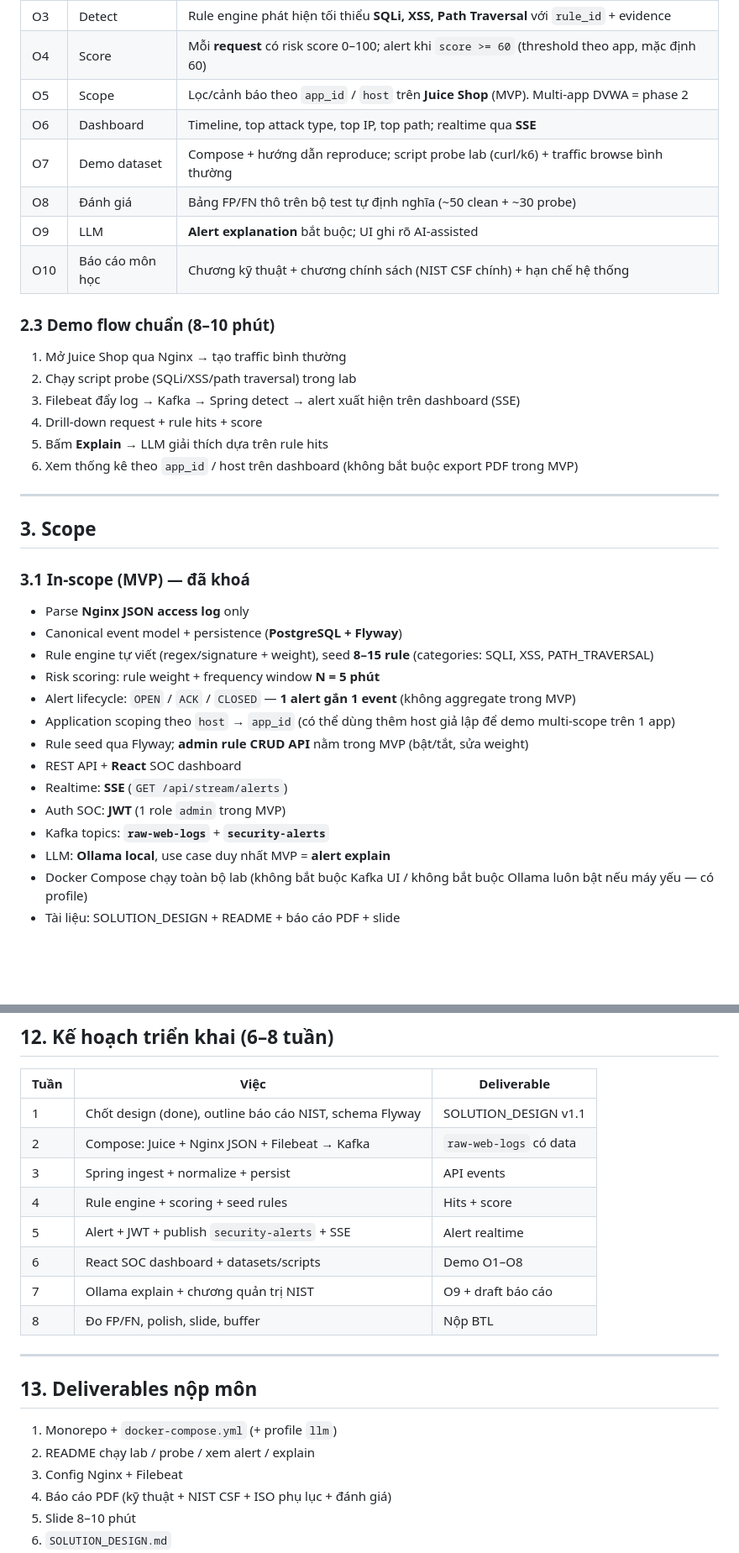
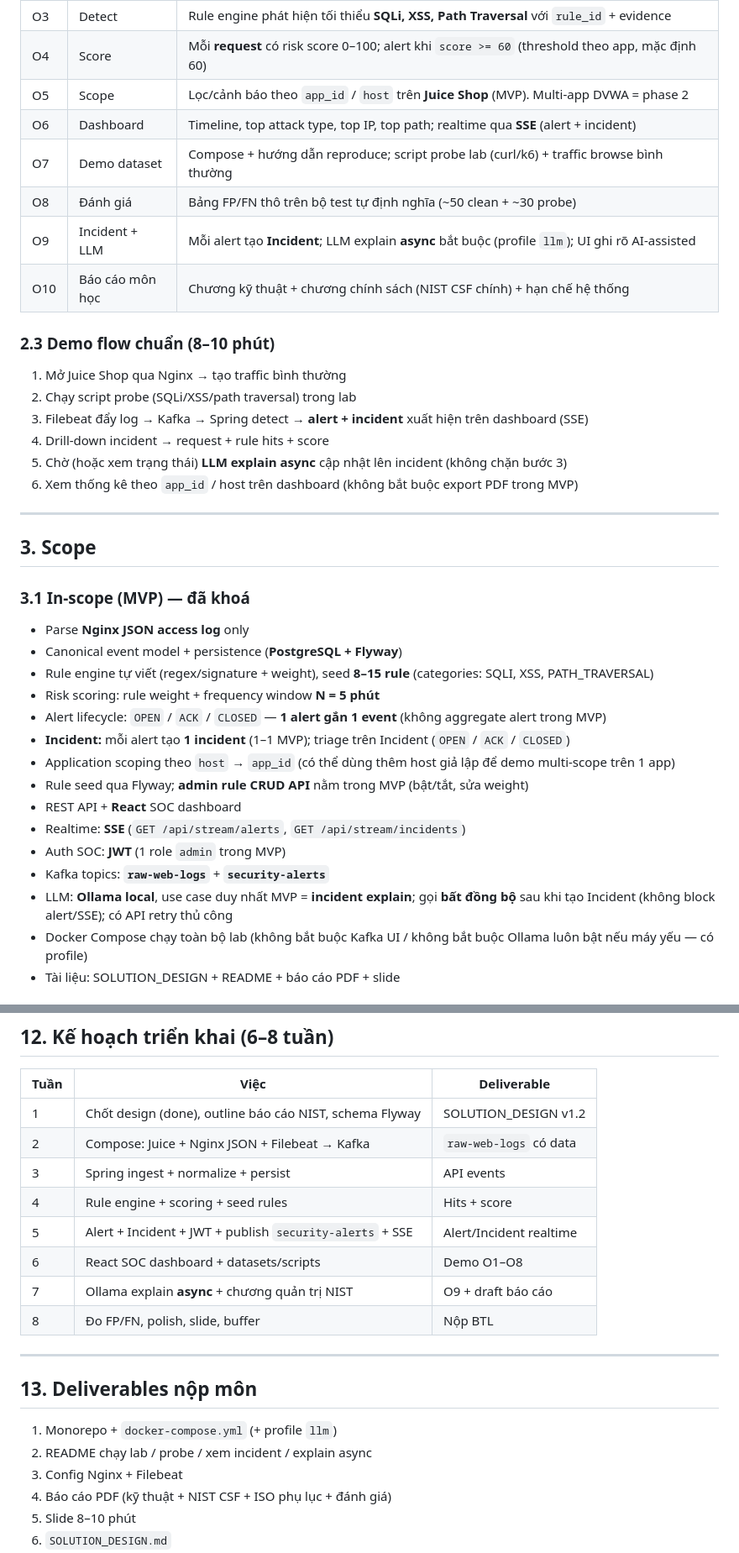
Before and after one commit to quagh03/IT6027-26.1A01-G21-WAF-log-analyzer, a Markdown page: README.md, 2 parts joined by grey strips. Shown at 84% size. Rendered like a GitHub page; blank space fills up the shorter version.

```diff
--- a/README.md
+++ b/README.md
@@ -61,19 +61,19 @@ Hệ thống **không** phải WAF inline blocking trên reverse proxy. Đây l
 | O3 | Detect | Rule engine phát hiện tối thiểu **SQLi, XSS, Path Traversal** với `rule_id` + evidence |
 | O4 | Score | Mỗi **request** có risk score 0–100; alert khi `score >= 60` (threshold theo app, mặc định 60) |
 | O5 | Scope | Lọc/cảnh báo theo `app_id` / `host` trên **Juice Shop** (MVP). Multi-app DVWA = phase 2 |
-| O6 | Dashboard | Timeline, top attack type, top IP, top path; realtime qua **SSE** |
+| O6 | Dashboard | Timeline, top attack type, top IP, top path; realtime qua **SSE** (alert + incident) |
 | O7 | Demo dataset | Compose + hướng dẫn reproduce; script probe lab (curl/k6) + traffic browse bình thường |
 | O8 | Đánh giá | Bảng FP/FN thô trên bộ test tự định nghĩa (~50 clean + ~30 probe) |
-| O9 | LLM | **Alert explanation** bắt buộc; UI ghi rõ AI-assisted |
+| O9 | Incident + LLM | Mỗi alert tạo **Incident**; LLM explain **async** bắt buộc (profile `llm`); UI ghi rõ AI-assisted |
 | O10 | Báo cáo môn học | Chương kỹ thuật + chương chính sách (NIST CSF chính) + hạn chế hệ thống |
 
 ### 2.3 Demo flow chuẩn (8–10 phút)
 
 1. Mở Juice Shop qua Nginx → tạo traffic bình thường
 2. Chạy script probe (SQLi/XSS/path traversal) trong lab
-3. Filebeat đẩy log → Kafka → Spring detect → alert xuất hiện trên dashboard (SSE)
-4. Drill-down request + rule hits + score
-5. Bấm **Explain** → LLM giải thích dựa trên rule hits
+3. Filebeat đẩy log → Kafka → Spring detect → **alert + incident** xuất hiện trên dashboard (SSE)
+4. Drill-down incident → request + rule hits + score
+5. Chờ (hoặc xem trạng thái) **LLM explain async** cập nhật lên incident (không chặn bước 3)
 6. Xem thống kê theo `app_id` / host trên dashboard (không bắt buộc export PDF trong MVP)
 
 ---
@@ -86,14 +86,15 @@ Hệ thống **không** phải WAF inline blocking trên reverse proxy. Đây l
 - Canonical event model + persistence (**PostgreSQL + Flyway**)
 - Rule engine tự viết (regex/signature + weight), seed **8–15 rule** (categories: SQLI, XSS, PATH_TRAVERSAL)
 - Risk scoring: rule weight + frequency window **N = 5 phút**
-- Alert lifecycle: `OPEN` / `ACK` / `CLOSED` — **1 alert gắn 1 event** (không aggregate trong MVP)
+- Alert lifecycle: `OPEN` / `ACK` / `CLOSED` — **1 alert gắn 1 event** (không aggregate alert trong MVP)
+- **Incident:** mỗi alert tạo **1 incident** (1–1 MVP); triage trên Incident (`OPEN` / `ACK` / `CLOSED`)
 - Application scoping theo `host` → `app_id` (có thể dùng thêm host giả lập để demo multi-scope trên 1 app)
 - Rule seed qua Flyway; **admin rule CRUD API** nằm trong MVP (bật/tắt, sửa weight)
 - REST API + **React** SOC dashboard
-- Realtime: **SSE** (`GET /api/stream/alerts`)
+- Realtime: **SSE** (`GET /api/stream/alerts`, `GET /api/stream/incidents`)
 - Auth SOC: **JWT** (1 role `admin` trong MVP)
 - Kafka topics: **`raw-web-logs`** + **`security-alerts`**
-- LLM: **Ollama local**, use case duy nhất MVP = **alert explain**
+- LLM: **Ollama local**, use case duy nhất MVP = **incident explain**; gọi **bất đồng bộ** sau khi tạo Incident (không block alert/SSE); có API retry thủ công
 - Docker Compose chạy toàn bộ lab (không bắt buộc Kafka UI / không bắt buộc Ollama luôn bật nếu máy yếu — có profile)
 - Tài liệu: SOLUTION_DESIGN + README + báo cáo PDF + slide
 
@@ -451,13 +489,13 @@ Compose + script reproduce + mẫu raw log (nếu cần offline) trong `datasets
 
 | Tuần | Việc | Deliverable |
 |------|------|-------------|
-| 1 | Chốt design (done), outline báo cáo NIST, schema Flyway | SOLUTION_DESIGN v1.1 |
+| 1 | Chốt design (done), outline báo cáo NIST, schema Flyway | SOLUTION_DESIGN v1.2 |
 | 2 | Compose: Juice + Nginx JSON + Filebeat → Kafka | `raw-web-logs` có data |
 | 3 | Spring ingest + normalize + persist | API events |
 | 4 | Rule engine + scoring + seed rules | Hits + score |
-| 5 | Alert + JWT + publish `security-alerts` + SSE | Alert realtime |
+| 5 | Alert + Incident + JWT + publish `security-alerts` + SSE | Alert/Incident realtime |
 | 6 | React SOC dashboard + datasets/scripts | Demo O1–O8 |
-| 7 | Ollama explain + chương quản trị NIST | O9 + draft báo cáo |
+| 7 | Ollama explain **async** + chương quản trị NIST | O9 + draft báo cáo |
 | 8 | Đo FP/FN, polish, slide, buffer | Nộp BTL |
 
 ---
@@ -465,7 +503,7 @@ Compose + script reproduce + mẫu raw log (nếu cần offline) trong `datasets
 ## 13. Deliverables nộp môn
 
 1. Monorepo + `docker-compose.yml` (+ profile `llm`)
-2. README chạy lab / probe / xem alert / explain
+2. README chạy lab / probe / xem incident / explain async
 3. Config Nginx + Filebeat
 4. Báo cáo PDF (kỹ thuật + NIST CSF + ISO phụ lục + đánh giá)
 5. Slide 8–10 phút
```
Also changed, not shown: other parts of README.md (+68 -27 lines).
